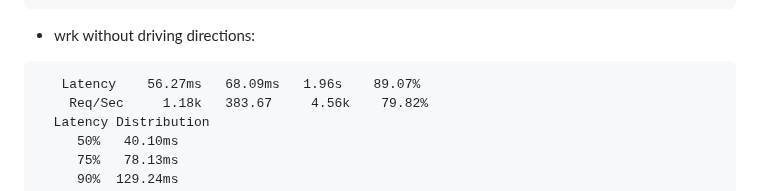
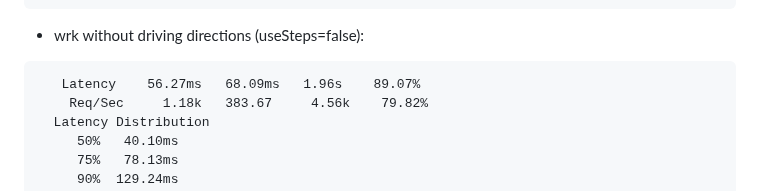
Before and after one commit to lintang-b-s/skripsi_code, a Markdown page: README.md, the part around the change. Drawn GitHub-style.

````diff
--- a/README.md
+++ b/README.md
@@ -656,7 +656,7 @@ Socket Errors:
 ➜  navigatorx-crp git:(main) ✗
 ```
 
-- wrk without driving directions:
+- wrk without driving directions (useSteps=false):
 
 ```
    Latency    56.27ms   68.09ms   1.96s    89.07%
````
